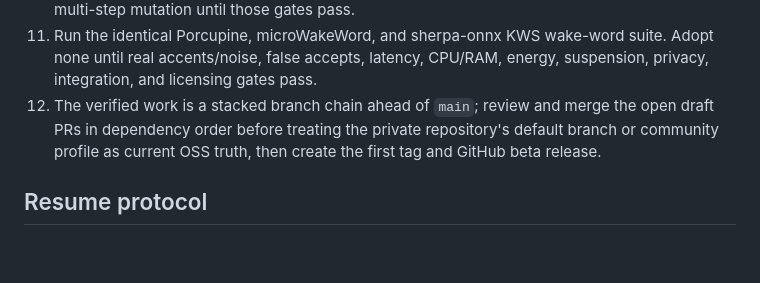
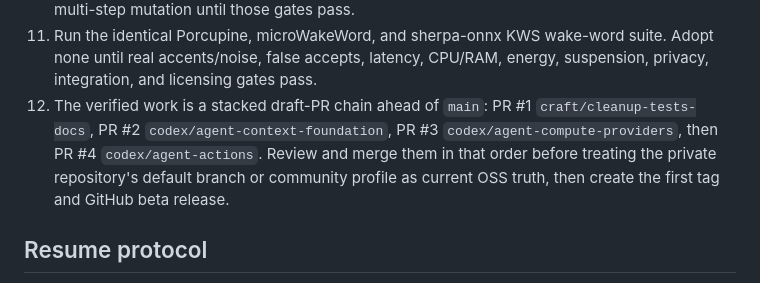
Before and after one commit to Rahulk644/Meeting-Assitant, a Markdown page: docs/PROJECT_STATE.md, the part around the change. GitHub-like rendering; blank space fills up the shorter version.

```diff
--- a/docs/PROJECT_STATE.md
+++ b/docs/PROJECT_STATE.md
@@ -166,9 +166,11 @@ background updates cannot be made trustworthy until a separate updater signing-k
 11. Run the identical Porcupine, microWakeWord, and sherpa-onnx KWS wake-word suite. Adopt none until real
     accents/noise, false accepts, latency, CPU/RAM, energy, suspension, privacy, integration, and licensing
     gates pass.
-12. The verified work is a stacked branch chain ahead of `main`; review and merge the open draft PRs in
-    dependency order before treating the private repository's default branch or community profile as current
-    OSS truth, then create the first tag and GitHub beta release.
+12. The verified work is a stacked draft-PR chain ahead of `main`: PR #1 `craft/cleanup-tests-docs`, PR #2
+    `codex/agent-context-foundation`, PR #3 `codex/agent-compute-providers`, then PR #4
+    `codex/agent-actions`. Review and merge them in that order before treating the private repository's
+    default branch or community profile as current OSS truth, then create the first tag and GitHub beta
+    release.
 
 ## Resume protocol
 
```
Also changed, not shown: AUDIT_REPORT.md (+3 -1 lines).
